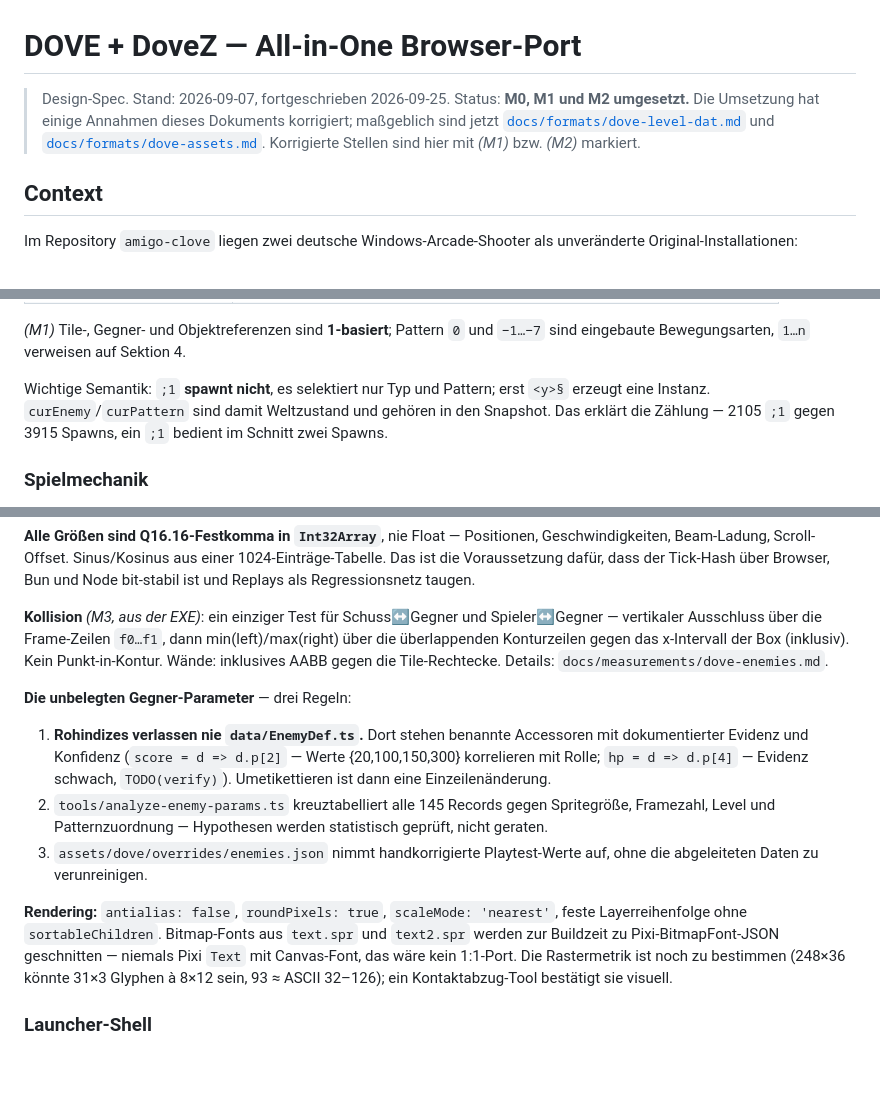
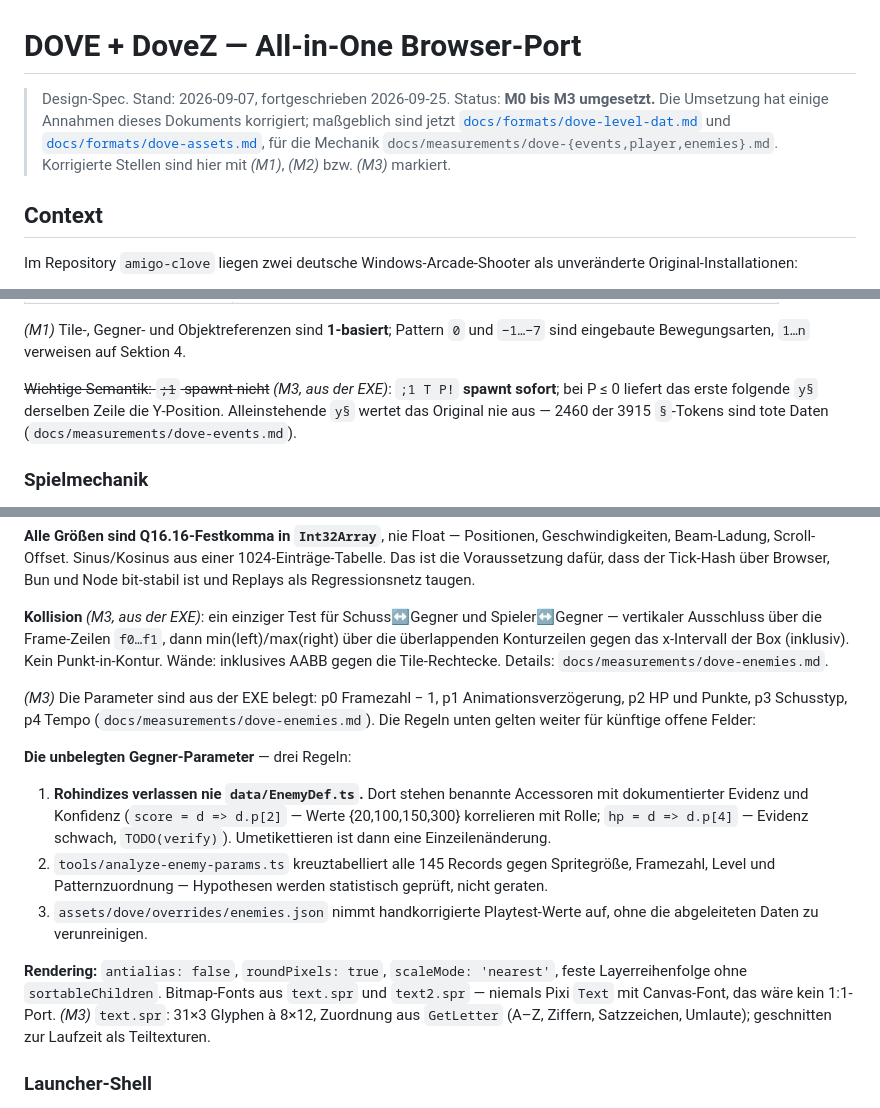
Before and after one commit to amigo-labs/amigo-clove, a Markdown page: docs/specs/2026-09-07-dove-dovez-browser-port.md, 3 parts joined by grey strips. GitHub-like rendering; blank space fills up the shorter version.

```diff
--- a/docs/specs/2026-09-07-dove-dovez-browser-port.md
+++ b/docs/specs/2026-09-07-dove-dovez-browser-port.md
@@ -1,11 +1,12 @@
 # DOVE + DoveZ — All-in-One Browser-Port
 
 > Design-Spec. Stand: 2026-09-07, fortgeschrieben 2026-09-25.
-> Status: **M0, M1 und M2 umgesetzt.** Die Umsetzung hat einige Annahmen dieses
+> Status: **M0 bis M3 umgesetzt.** Die Umsetzung hat einige Annahmen dieses
 > Dokuments korrigiert; maßgeblich sind jetzt
 > [`docs/formats/dove-level-dat.md`](../formats/dove-level-dat.md) und
-> [`docs/formats/dove-assets.md`](../formats/dove-assets.md). Korrigierte
-> Stellen sind hier mit *(M1)* bzw. *(M2)* markiert.
+> [`docs/formats/dove-assets.md`](../formats/dove-assets.md), für die Mechanik
+> `docs/measurements/dove-{events,player,enemies}.md`. Korrigierte Stellen sind
+> hier mit *(M1)*, *(M2)* bzw. *(M3)* markiert.
 
 ## Context
 
@@ -129,10 +130,10 @@ Event-Tokens pro Tick:
 *(M1)* Tile-, Gegner- und Objektreferenzen sind **1-basiert**; Pattern `0` und
 `−1…−7` sind eingebaute Bewegungsarten, `1…n` verweisen auf Sektion 4.
 
-Wichtige Semantik: `;1` **spawnt nicht**, es selektiert nur Typ und Pattern;
-erst `<y>§` erzeugt eine Instanz. `curEnemy`/`curPattern` sind damit Weltzustand
-und gehören in den Snapshot. Das erklärt die Zählung — 2105 `;1` gegen 3915
-Spawns, ein `;1` bedient im Schnitt zwei Spawns.
+~~Wichtige Semantik: `;1` spawnt nicht~~ *(M3, aus der EXE)*: `;1 T P!`
+**spawnt sofort**; bei P ≤ 0 liefert das erste folgende `y§` derselben Zeile die
+Y-Position. Alleinstehende `y§` wertet das Original nie aus — 2460 der 3915
+`§`-Tokens sind tote Daten (`docs/measurements/dove-events.md`).
 
 ### Spielmechanik
 
@@ -435,6 +436,11 @@ min(left)/max(right) über die überlappenden Konturzeilen gegen das x-Intervall
 der Box (inklusiv). Kein Punkt-in-Kontur. Wände: inklusives AABB gegen die
 Tile-Rechtecke. Details: `docs/measurements/dove-enemies.md`.
 
+*(M3)* Die Parameter sind aus der EXE belegt: p0 Framezahl − 1, p1
+Animationsverzögerung, p2 HP und Punkte, p3 Schusstyp, p4 Tempo
+(`docs/measurements/dove-enemies.md`). Die Regeln unten gelten weiter für
+künftige offene Felder:
+
 **Die unbelegten Gegner-Parameter** — drei Regeln:
 1. **Rohindizes verlassen nie `data/EnemyDef.ts`.** Dort stehen benannte
    Accessoren mit dokumentierter Evidenz und Konfidenz
@@ -449,10 +455,9 @@ Tile-Rechtecke. Details: `docs/measurements/dove-enemies.md`.
 
 **Rendering:** `antialias: false`, `roundPixels: true`, `scaleMode: 'nearest'`,
 feste Layerreihenfolge ohne `sortableChildren`. Bitmap-Fonts aus `text.spr` und
-`text2.spr` werden zur Buildzeit zu Pixi-BitmapFont-JSON geschnitten — niemals
-Pixi `Text` mit Canvas-Font, das wäre kein 1:1-Port. Die Rastermetrik ist noch
-zu bestimmen (248×36 könnte 31×3 Glyphen à 8×12 sein, 93 ≈ ASCII 32–126); ein
-Kontaktabzug-Tool bestätigt sie visuell.
+`text2.spr` — niemals Pixi `Text` mit Canvas-Font, das wäre kein 1:1-Port.
+*(M3)* `text.spr`: 31×3 Glyphen à 8×12, Zuordnung aus `GetLetter` (A–Z,
+Ziffern, Satzzeichen, Umlaute); geschnitten zur Laufzeit als Teiltexturen.
 
 ### Launcher-Shell
 
```
Also changed, not shown: other parts of docs/specs/2026-09-07-dove-dovez-browser-port.md (+1 -1 lines), README.md (+16 -4 lines), docs/playtest-checklist.md (added, +40 -0 lines).
